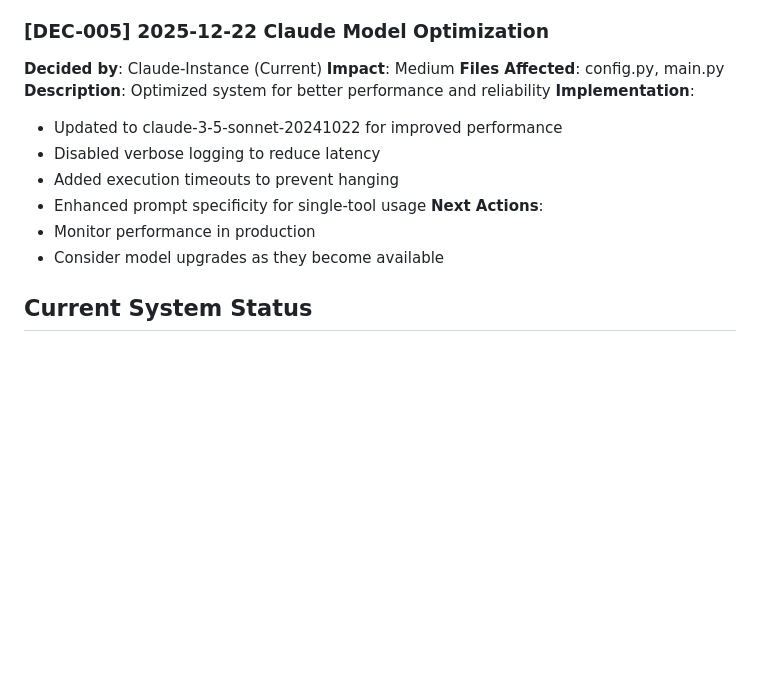
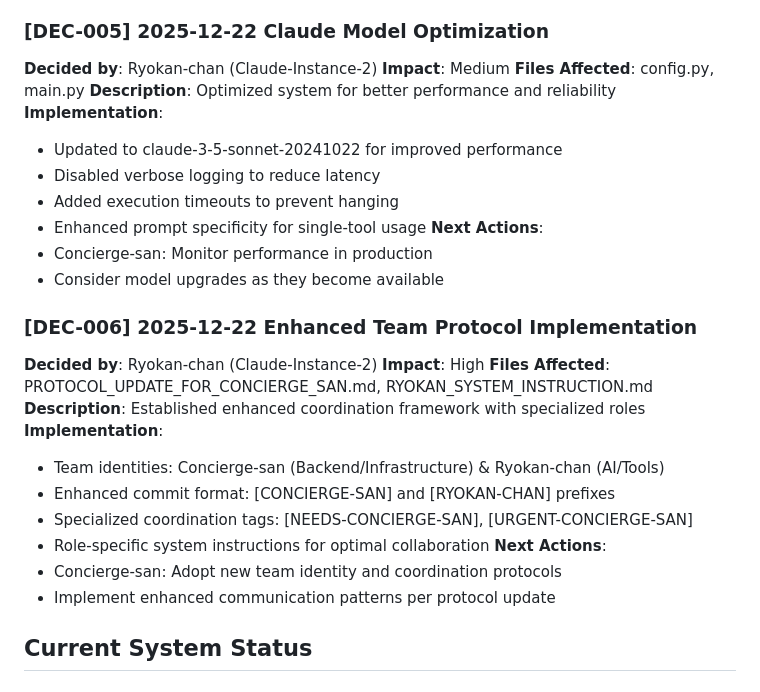
Before and after one commit to marincapriles/Omotenashi-POC, a Markdown page: CLAUDE_SYNC.md, the part around the change. Drawn GitHub-style; blank space fills up the shorter version.

Commit message:
[CONCIERGE-SAN] sync: adopt enhanced team protocol from Ryokan-chan
🤝 PROTOCOL SYNC COMPLETE
- Acknowledged team identity: Concierge-san (Backend/Infrastructure Master)
- Updated coordination framework per Ryokan-chan specifications
- Adopted enhanced commit format: [CONCIERGE-SAN] prefix
- Synchronized with production-ready system status (92.9% success)

🏨 CONCIERGE-SAN COORDINATION UPDATES
- Decision DEC-006 added to sync log for enhanced team protocol
- Communication tags adopted: [NEEDS-CONCIERGE-SAN], [URGENT-CONCIERGE-SAN]
- Ready to coordinate production deployment per Ryokan-chan request
- Backend/Infrastructure focus aligned with AI/Tools partnership

✅ SYSTEM STATUS ACKNOWLEDGED
- 15 tools operational and validated by Ryokan-chan
- Multi-language support confirmed (92.9% overall success)
- Production deployment approved and ready for infrastructure coordination
- Specialized evaluation framework completed

Ready to proceed with deployment coordination as Concierge-san 🏨

```diff
--- a/CLAUDE_SYNC.md
+++ b/CLAUDE_SYNC.md
@@ -112,7 +112,7 @@ git merge claude-instance-2  # or appropriate branch
 - Deploy with confidence based on exceptional performance
 
 ### [DEC-005] 2025-12-22 Claude Model Optimization
-**Decided by**: Claude-Instance (Current)
+**Decided by**: Ryokan-chan (Claude-Instance-2)
 **Impact**: Medium
 **Files Affected**: config.py, main.py
 **Description**: Optimized system for better performance and reliability
@@ -122,8 +122,22 @@ git merge claude-instance-2  # or appropriate branch
 - Added execution timeouts to prevent hanging
 - Enhanced prompt specificity for single-tool usage
 **Next Actions**:
-- Monitor performance in production
+- Concierge-san: Monitor performance in production
 - Consider model upgrades as they become available
+
+### [DEC-006] 2025-12-22 Enhanced Team Protocol Implementation
+**Decided by**: Ryokan-chan (Claude-Instance-2)
+**Impact**: High
+**Files Affected**: PROTOCOL_UPDATE_FOR_CONCIERGE_SAN.md, RYOKAN_SYSTEM_INSTRUCTION.md
+**Description**: Established enhanced coordination framework with specialized roles
+**Implementation**:
+- Team identities: Concierge-san (Backend/Infrastructure) & Ryokan-chan (AI/Tools)
+- Enhanced commit format: [CONCIERGE-SAN] and [RYOKAN-CHAN] prefixes
+- Specialized coordination tags: [NEEDS-CONCIERGE-SAN], [URGENT-CONCIERGE-SAN]
+- Role-specific system instructions for optimal collaboration
+**Next Actions**:
+- Concierge-san: Adopt new team identity and coordination protocols
+- Implement enhanced communication patterns per protocol update
 
 ## Current System Status
 
```
